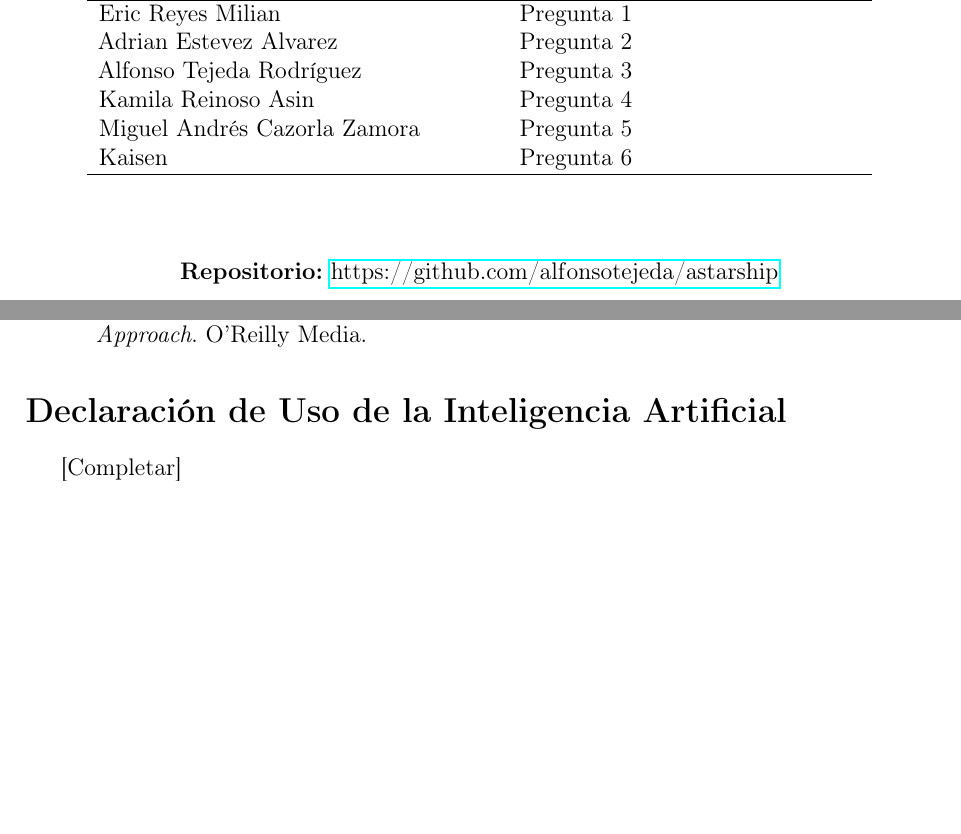
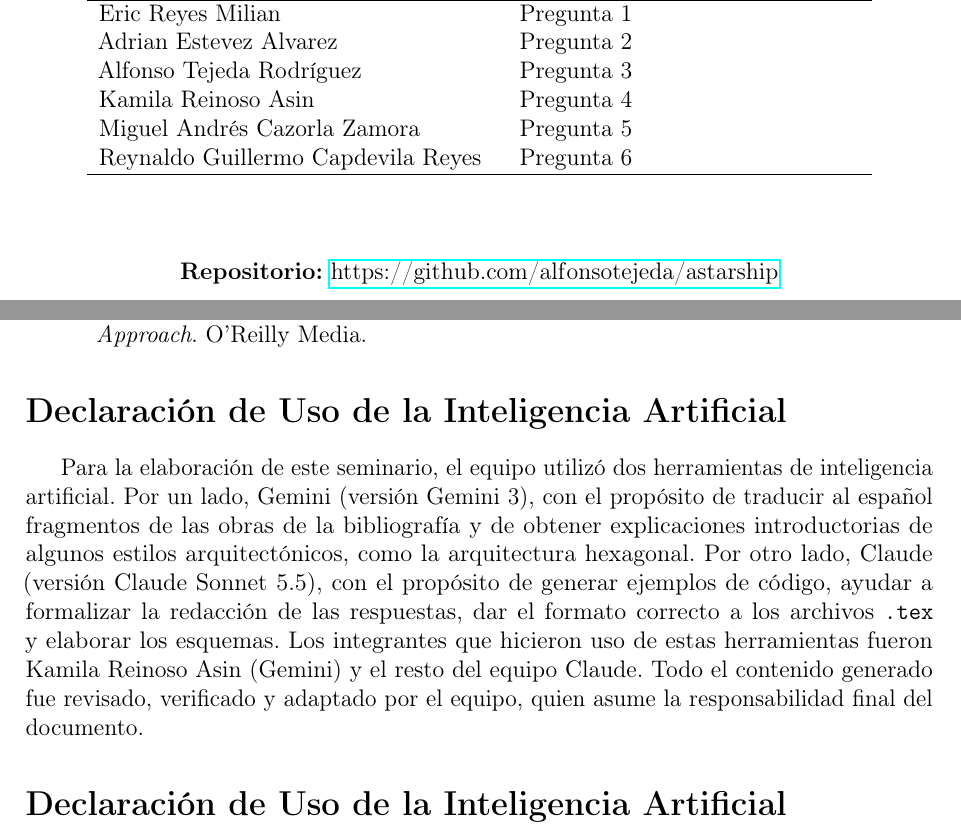
Before and after one commit to alfonsotejeda/astarship, a LaTeX document (Seminario 1/main.tex): two parts of pages 1 and 22 of 22, joined at a grey line, cut so that both start at the same text, the shorter picture padded with empty space. Compiled offline with pdfLaTeX.

Commit message:
declaracion de uso de IA y nombre de Reynaldo

```diff
--- a/Seminario 1/main.tex
+++ b/Seminario 1/main.tex
@@ -112,7 +112,7 @@
     Alfonso Tejeda Rodríguez & Pregunta 3 \\
     Kamila Reinoso Asin  & Pregunta 4 \\
     Miguel Andrés Cazorla Zamora  & Pregunta 5 \\
-    Kaisen & Pregunta 6 \\
+    Reynaldo Guillermo Capdevila Reyes & Pregunta 6 \\
     \hline
   \end{tabular}
 
@@ -146,10 +146,7 @@
 % ------------------------------------------------------------
 \section*{Declaración de Uso de la Inteligencia Artificial}
 
-% Completar: herramienta y versión, propósito, y forma de integración
-% del resultado en el documento. Indicar qué integrantes la usaron.
-% Si ningún integrante usó IA, confirmarlo con el equipo.
+Para la elaboración de este seminario, el equipo utilizó dos herramientas de inteligencia artificial. Por un lado, Gemini (versión Gemini 3), con el propósito de traducir al español fragmentos de las obras de la bibliografía y de obtener explicaciones introductorias de algunos estilos arquitectónicos, como la arquitectura hexagonal. Por otro lado, Claude (versión Claude Sonnet 5.5), con el propósito de generar ejemplos de código, ayudar a formalizar la redacción de las respuestas, dar el formato correcto a los archivos \texttt{.tex} y elaborar los esquemas. Los integrantes que hicieron uso de estas herramientas fueron Kamila Reinoso Asin (Gemini)  y el resto del equipo Claude. Todo el contenido generado fue revisado, verificado y adaptado por el equipo, quien asume la responsabilidad final del documento.\section*{Declaración de Uso de la Inteligencia Artificial}
 
-[Completar]
 
 \end{document}
```
